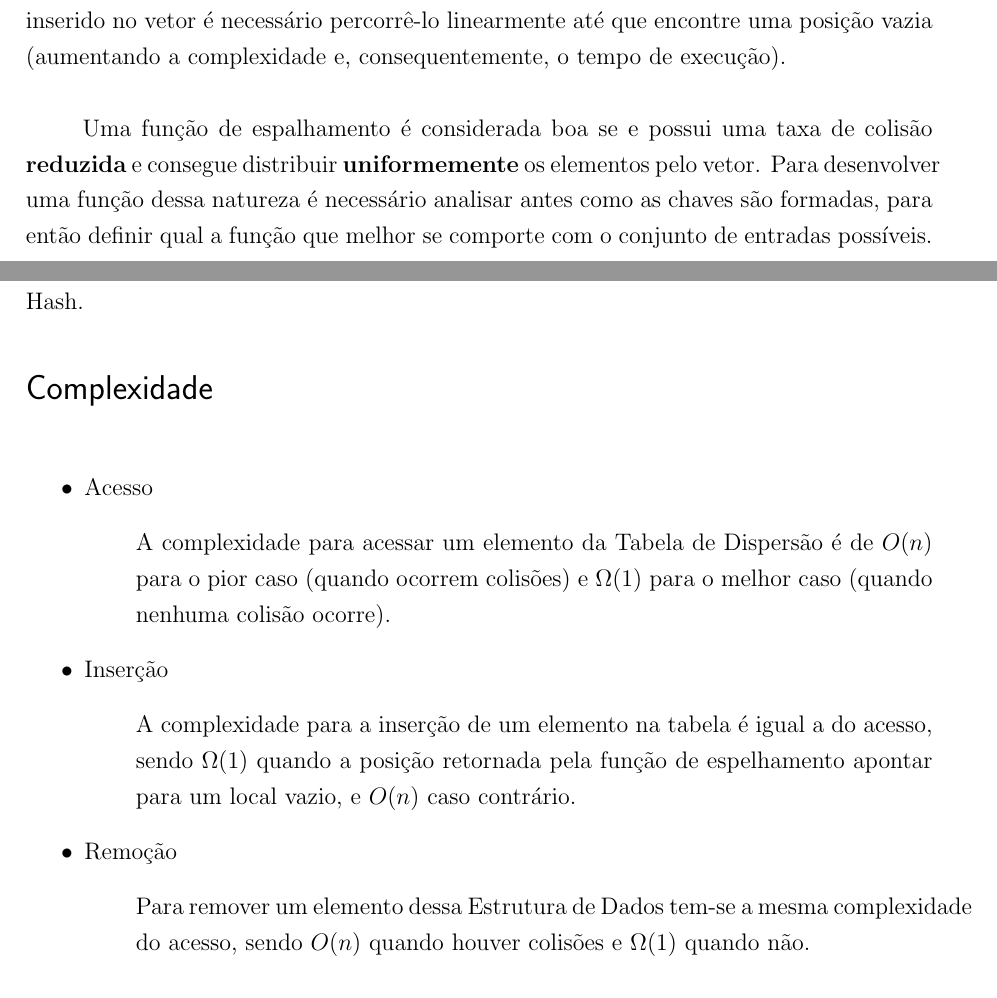
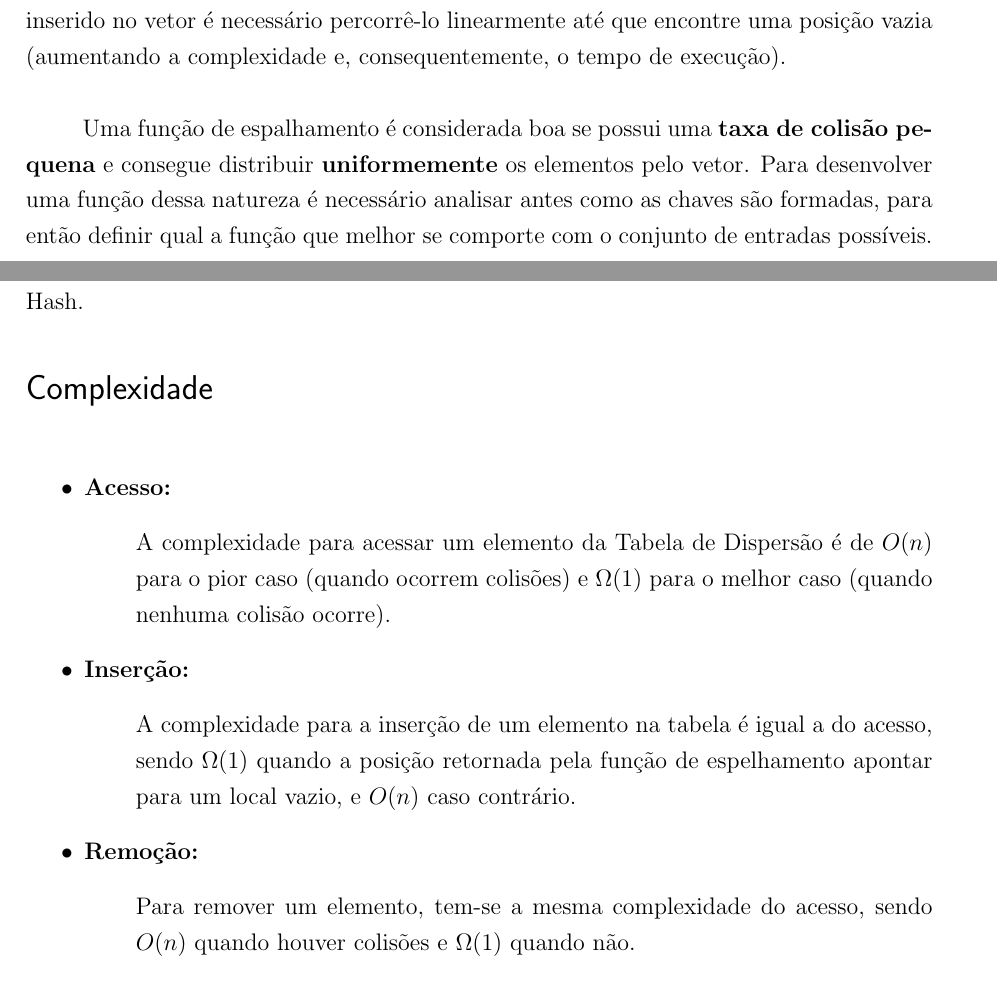
Before and after one commit to eltonvs/LP1-projects, a LaTeX thesis (hashing/notes.tex): two parts of pages 2 and 3 of 3, joined at a grey line, cut so that both start at the same text. Compiled offline with pdfLaTeX.

Commit message:
Some improvements

```diff
--- a/hashing/notes.tex
+++ b/hashing/notes.tex
@@ -1,7 +1,6 @@
 \documentclass[12pt,openright,oneside,a4paper,english,brazil]{abntex2}
 
 \usepackage[brazil]{babel}
-\usepackage[none]{hyphenat}
 \usepackage[utf8]{inputenc}
 \usepackage{indentfirst}
 \usepackage{listings}
@@ -54,7 +53,7 @@
     Quando isso ocorre, dizemos que houve uma \textit{colisão}.
     Logo, para encontrar a posição que o elemento pode ser inserido no vetor é necessário percorrê-lo linearmente até que encontre uma posição vazia (aumentando a complexidade e, consequentemente, o tempo de execução).
 
-    Uma função de espalhamento é considerada boa se e possui uma taxa de colisão \textbf{reduzida} e consegue distribuir \textbf{uniformemente} os elementos pelo vetor.
+    Uma função de espalhamento é considerada boa se possui uma \textbf{taxa de colisão pequena} e consegue distribuir \textbf{uniformemente} os elementos pelo vetor.
     Para desenvolver uma função dessa natureza é necessário analisar antes como as chaves são formadas, para então definir qual a função que melhor se comporte com o conjunto de entradas possíveis.
 
     Dessa forma, dada uma função de espelhamento F e dois conjuntos de entradas (A e B), é possível que F seja considerada boa para A, e ruim para B.
@@ -62,17 +61,17 @@
 
 \section*{Complexidade}
     \begin{itemize}
-        \item Acesso
+        \item \textbf{Acesso:}
         \begin{itemize}[label={}]
             \item A complexidade para acessar um elemento da Tabela de Dispersão é de $O(n)$ para o pior caso (quando ocorrem colisões) e $\Omega(1)$ para o melhor caso (quando nenhuma colisão ocorre).
         \end{itemize}
-        \item Inserção
+        \item \textbf{Inserção:}
         \begin{itemize}[label={}]
             \item A complexidade para a inserção de um elemento na tabela é igual a do acesso, sendo $\Omega(1)$ quando a posição retornada pela função de espelhamento apontar para um local vazio, e $O(n)$ caso contrário.
         \end{itemize}
-        \item Remoção
+        \item \textbf{Remoção:}
         \begin{itemize}[label={}]
-            \item Para remover um elemento dessa Estrutura de Dados tem-se a mesma complexidade do acesso, sendo $O(n)$ quando houver colisões e $\Omega(1)$ quando não.
+            \item Para remover um elemento, tem-se a mesma complexidade do acesso, sendo $O(n)$ quando houver colisões e $\Omega(1)$ quando não.
         \end{itemize}
     \end{itemize}
 
```
